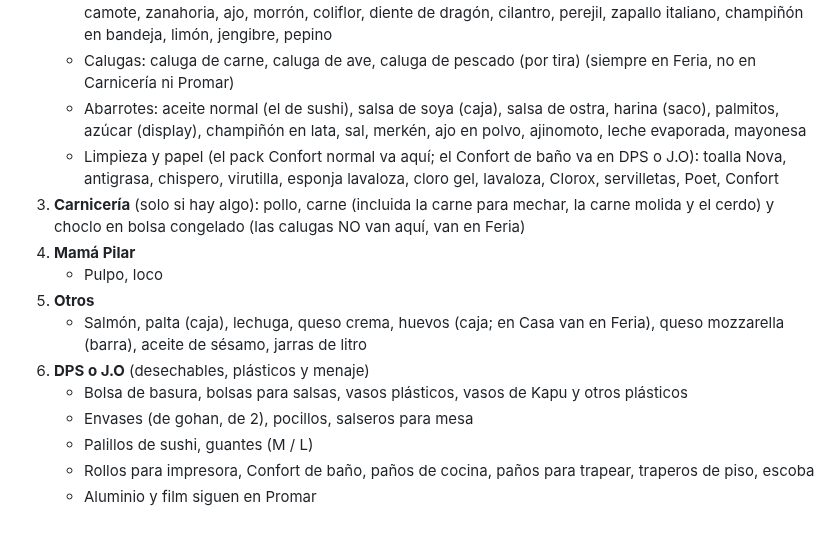
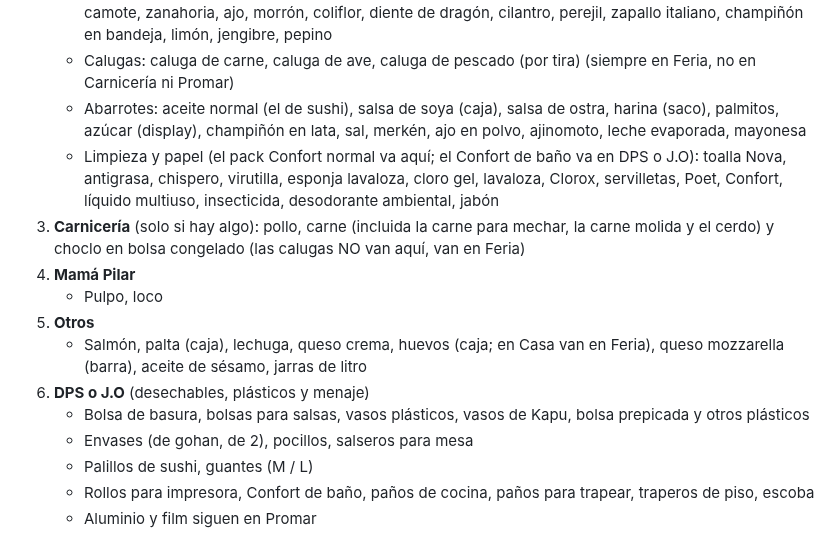
Before and after one commit to pabloefi22/Sushi-ap, a Markdown page: CLAUDE.md, the part around the change. GitHub-like rendering.

Commit message:
Insecticida, desodorante y otros de limpieza a Feria; bolsa prepicada a DPS
Co-Authored-By: Claude Opus 5.5 <noreply@anthropic.com>
Claude-Session: https://claude.ai/code/session_01Nu9o1Ku6HNb5DtnC2N6dGC

```diff
--- a/CLAUDE.md
+++ b/CLAUDE.md
@@ -37,14 +37,14 @@ Si el usuario no indica la fecha, usa la fecha del día del pedido.
    - Verduras y frutas: tomate, maracuyá, frutilla, papas, cebollín, choclo entero, cebolla morada/blanca, camote, zanahoria, ajo, morrón, coliflor, diente de dragón, cilantro, perejil, zapallo italiano, champiñón en bandeja, limón, jengibre, pepino
    - Calugas: caluga de carne, caluga de ave, caluga de pescado (por tira) (siempre en Feria, no en Carnicería ni Promar)
    - Abarrotes: aceite normal (el de sushi), salsa de soya (caja), salsa de ostra, harina (saco), palmitos, azúcar (display), champiñón en lata, sal, merkén, ajo en polvo, ajinomoto, leche evaporada, mayonesa
-   - Limpieza y papel (el pack Confort normal va aquí; el Confort de baño va en DPS o J.O): toalla Nova, antigrasa, chispero, virutilla, esponja lavaloza, cloro gel, lavaloza, Clorox, servilletas, Poet, Confort
+   - Limpieza y papel (el pack Confort normal va aquí; el Confort de baño va en DPS o J.O): toalla Nova, antigrasa, chispero, virutilla, esponja lavaloza, cloro gel, lavaloza, Clorox, servilletas, Poet, Confort, líquido multiuso, insecticida, desodorante ambiental, jabón
 3. **Carnicería** (solo si hay algo): pollo, carne (incluida la carne para mechar, la carne molida y el cerdo) y choclo en bolsa congelado (las calugas NO van aquí, van en Feria)
 4. **Mamá Pilar**
    - Pulpo, loco
 5. **Otros**
    - Salmón, palta (caja), lechuga, queso crema, huevos (caja; en Casa van en Feria), queso mozzarella (barra), aceite de sésamo, jarras de litro
 6. **DPS o J.O** (desechables, plásticos y menaje)
-   - Bolsa de basura, bolsas para salsas, vasos plásticos, vasos de Kapu y otros plásticos
+   - Bolsa de basura, bolsas para salsas, vasos plásticos, vasos de Kapu, bolsa prepicada y otros plásticos
    - Envases (de gohan, de 2), pocillos, salseros para mesa
    - Palillos de sushi, guantes (M / L)
    - Rollos para impresora, Confort de baño, paños de cocina, paños para trapear, traperos de piso, escoba
```
